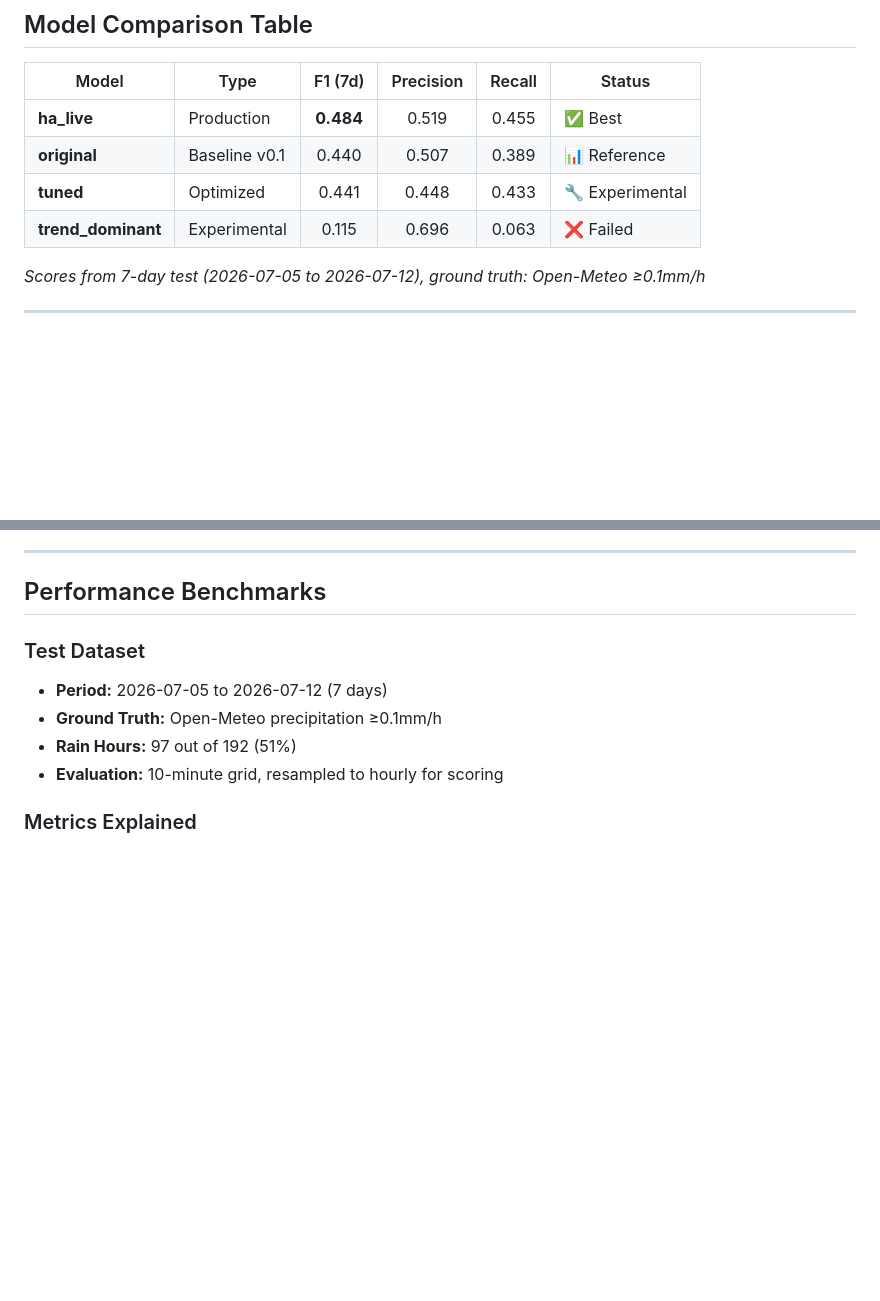
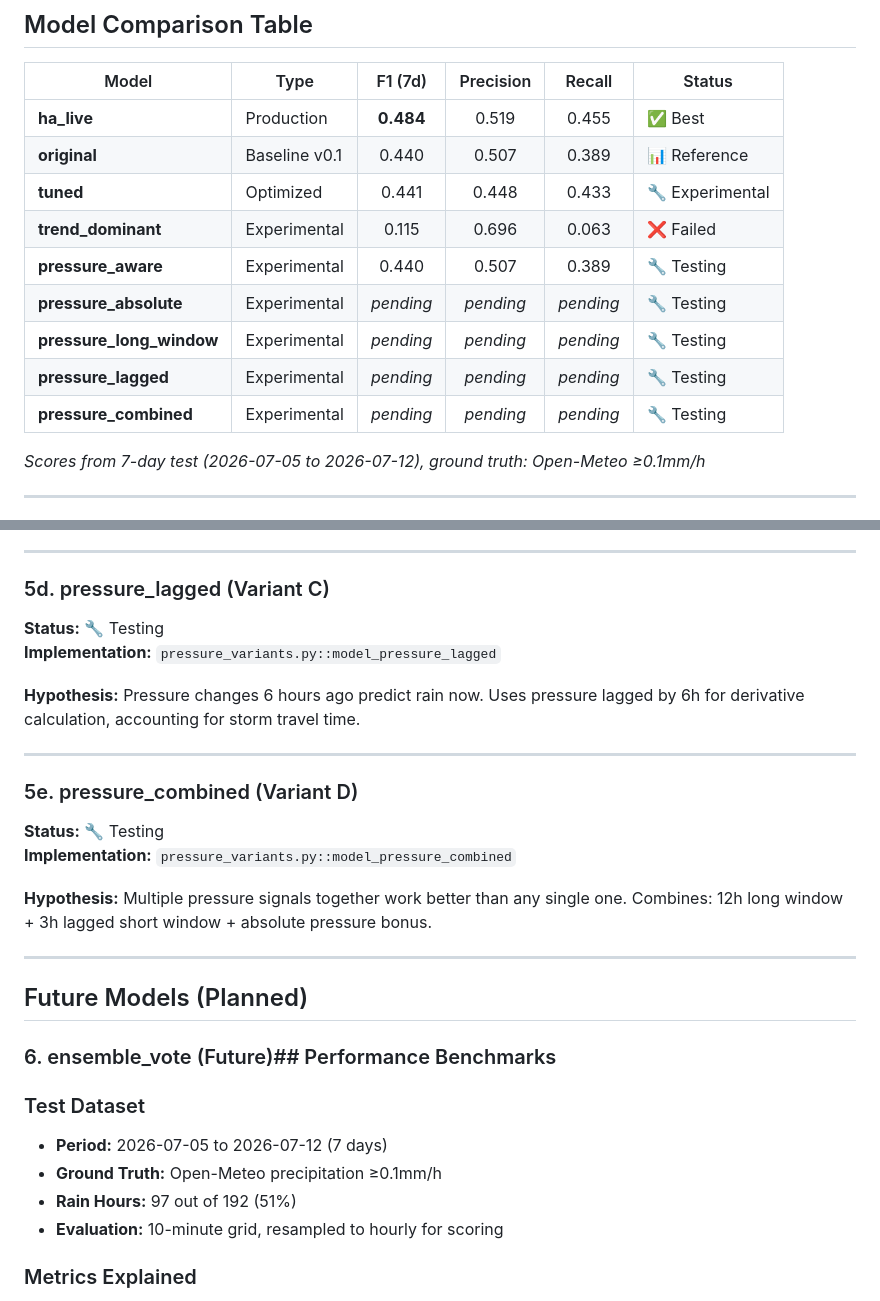
Before and after one commit to Kickoman/rain-analysis, a Markdown page: docs/MODELS.md, 2 parts joined by grey strips. Rendered like a GitHub page; blank space fills up the shorter version.

```diff
--- a/docs/MODELS.md
+++ b/docs/MODELS.md
@@ -10,6 +10,11 @@ Complete documentation of all rain prediction models in this analysis framework.
 | **original** | Baseline v0.1 | 0.440 | 0.507 | 0.389 | 📊 Reference |
 | **tuned** | Optimized | 0.441 | 0.448 | 0.433 | 🔧 Experimental |
 | **trend_dominant** | Experimental | 0.115 | 0.696 | 0.063 | ❌ Failed |
+| **pressure_aware** | Experimental | 0.440 | 0.507 | 0.389 | 🔧 Testing |
+| **pressure_absolute** | Experimental | *pending* | *pending* | *pending* | 🔧 Testing |
+| **pressure_long_window** | Experimental | *pending* | *pending* | *pending* | 🔧 Testing |
+| **pressure_lagged** | Experimental | *pending* | *pending* | *pending* | 🔧 Testing |
+| **pressure_combined** | Experimental | *pending* | *pending* | *pending* | 🔧 Testing |
 
 *Scores from 7-day test (2026-07-05 to 2026-07-12), ground truth: Open-Meteo ≥0.1mm/h*
 
@@ -396,7 +390,27 @@ Current dataset: 7 days (insufficient for training).
 
 ---
 
-## Performance Benchmarks
+### 5d. pressure_lagged (Variant C)
+
+**Status:** 🔧 Testing
+**Implementation:** `pressure_variants.py::model_pressure_lagged`
+
+**Hypothesis:** Pressure changes 6 hours ago predict rain now. Uses pressure lagged by 6h for derivative calculation, accounting for storm travel time.
+
+---
+
+### 5e. pressure_combined (Variant D)
+
+**Status:** 🔧 Testing
+**Implementation:** `pressure_variants.py::model_pressure_combined`
+
+**Hypothesis:** Multiple pressure signals together work better than any single one. Combines: 12h long window + 3h lagged short window + absolute pressure bonus.
+
+---
+
+## Future Models (Planned)
+
+### 6. ensemble_vote (Future)## Performance Benchmarks
 
 ### Test Dataset
 
```
Also changed, not shown: other parts of docs/MODELS.md (+52 -63 lines).
